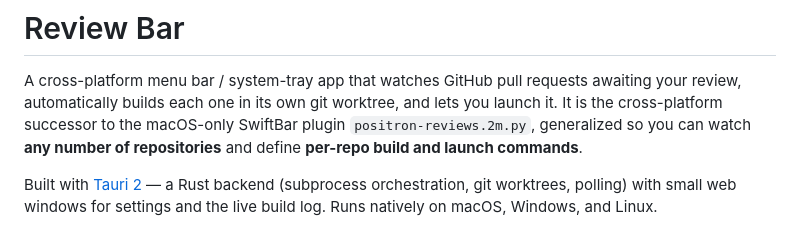
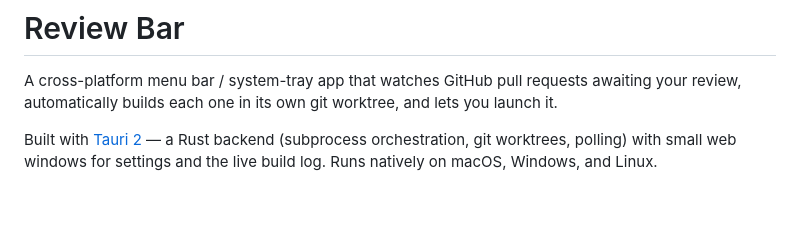
Before and after one commit to samclark2015/reviewbar, a Markdown page: README.md, the part around the change. Drawn GitHub-style; blank space fills up the shorter version.

Commit message:
Simplify README description
Removed redundant information about repository support.

```diff
--- a/README.md
+++ b/README.md
@@ -2,9 +2,7 @@
 
 A cross-platform menu bar / system-tray app that watches GitHub pull requests
 awaiting your review, automatically builds each one in its own git worktree, and
-lets you launch it. It is the cross-platform successor to the macOS-only SwiftBar
-plugin `positron-reviews.2m.py`, generalized so you can watch **any number of
-repositories** and define **per-repo build and launch commands**.
+lets you launch it.
 
 Built with [Tauri 2](https://tauri.app) — a Rust backend (subprocess
 orchestration, git worktrees, polling) with small web windows for settings and
```
